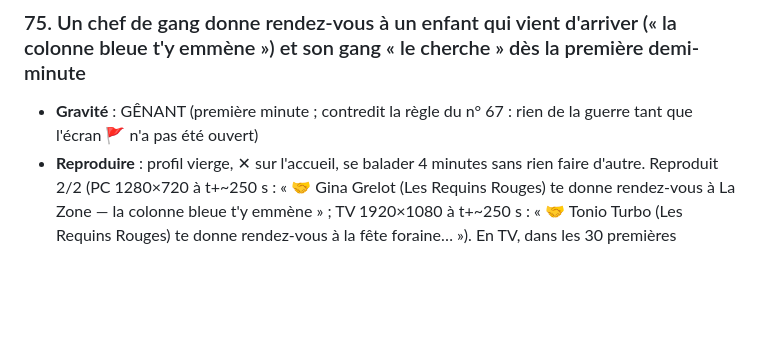
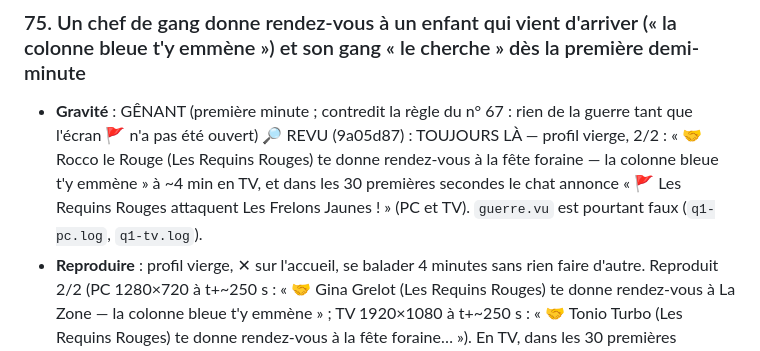
Before and after one commit to salimusus/marlon, a Markdown page: BUGS.md, the part around the change. GitHub-like rendering; blank space fills up the shorter version.

Commit message:
Joueur round 73 : défaut 75 revu (rendez-vous de gang sur profil vierge, toujours là)
Co-Authored-By: Claude Opus 5 <noreply@anthropic.com>
Claude-Session: https://claude.ai/code/session_01PdXwQvFnXsUKbQhGipWUJP

```diff
--- a/BUGS.md
+++ b/BUGS.md
@@ -631,6 +631,7 @@ GÊNANT (ça se voit, ça agace) · COSMÉTIQUE.
 
 ### 75. Un chef de gang donne rendez-vous à un enfant qui vient d'arriver (« la colonne bleue t'y emmène ») et son gang « le cherche » dès la première demi-minute
 - **Gravité** : GÊNANT (première minute ; contredit la règle du n° 67 : rien de la guerre tant que l'écran 🚩 n'a pas été ouvert)
+🔎 REVU (9a05d87) : TOUJOURS LÀ — profil vierge, 2/2 : « 🤝 Rocco le Rouge (Les Requins Rouges) te donne rendez-vous à la fête foraine — la colonne bleue t'y emmène » à ~4 min en TV, et dans les 30 premières secondes le chat annonce « 🚩 Les Requins Rouges attaquent Les Frelons Jaunes ! » (PC et TV). `guerre.vu` est pourtant faux (`q1-pc.log`, `q1-tv.log`).
 - **Reproduire** : profil vierge, ✕ sur l'accueil, se balader 4 minutes sans rien faire d'autre. Reproduit 2/2 (PC 1280×720 à t+~250 s : « 🤝 Gina Grelot (Les Requins Rouges) te donne rendez-vous à La Zone — la colonne bleue t'y emmène » ; TV 1920×1080 à t+~250 s : « 🤝 Tonio Turbo (Les Requins Rouges) te donne rendez-vous à la fête foraine… »). En TV, dans les 30 premières secondes de chat : « 🚩 Les Requins Rouges te cherchent… », « 🚩 Les Frelons Jaunes attaquent Les Requins Rouges ! » ; en PC « 🚩 Les Frelons Jaunes te cherchent… » à ~4 min.
 - **On voit** : gros message central + colonne bleue GPS vers La Zone / la fête foraine ; `guerre.vu` est pourtant faux et le joueur n'a ni respect ni recrue.
 - **On devrait voir** : aucune réunion, aucun « te cherchent » avant que l'enfant soit entré dans la guerre (même garde que `captureTick` / `declencheCambriolage`).
```
